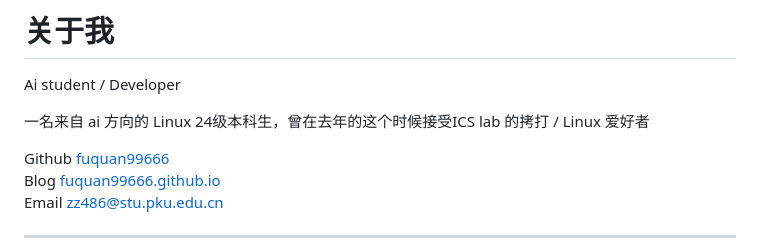
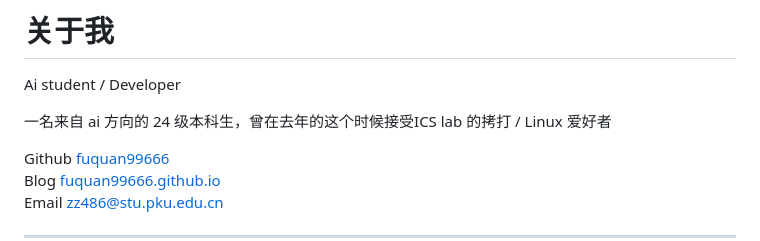
Before and after one commit to fuquan99666/ICS-Slides, a Markdown page: slides.md, the part around the change. GitHub-like rendering.

```diff
--- a/slides.md
+++ b/slides.md
@@ -25,7 +25,7 @@ class: text-center
 </p>
 
 <p style="margin: 1.5rem 0;">
-  一名来自 ai 方向的 Linux 24级本科生，曾在去年的这个时候接受ICS lab 的拷打 / Linux 爱好者
+  一名来自 ai 方向的 24 级本科生，曾在去年的这个时候接受ICS lab 的拷打 / Linux 爱好者
 </p>
 
 <!-- 联系方式列表 -->
```
Also changed, not shown: pages/01-Data-Representation.md (+9 -0 lines).
